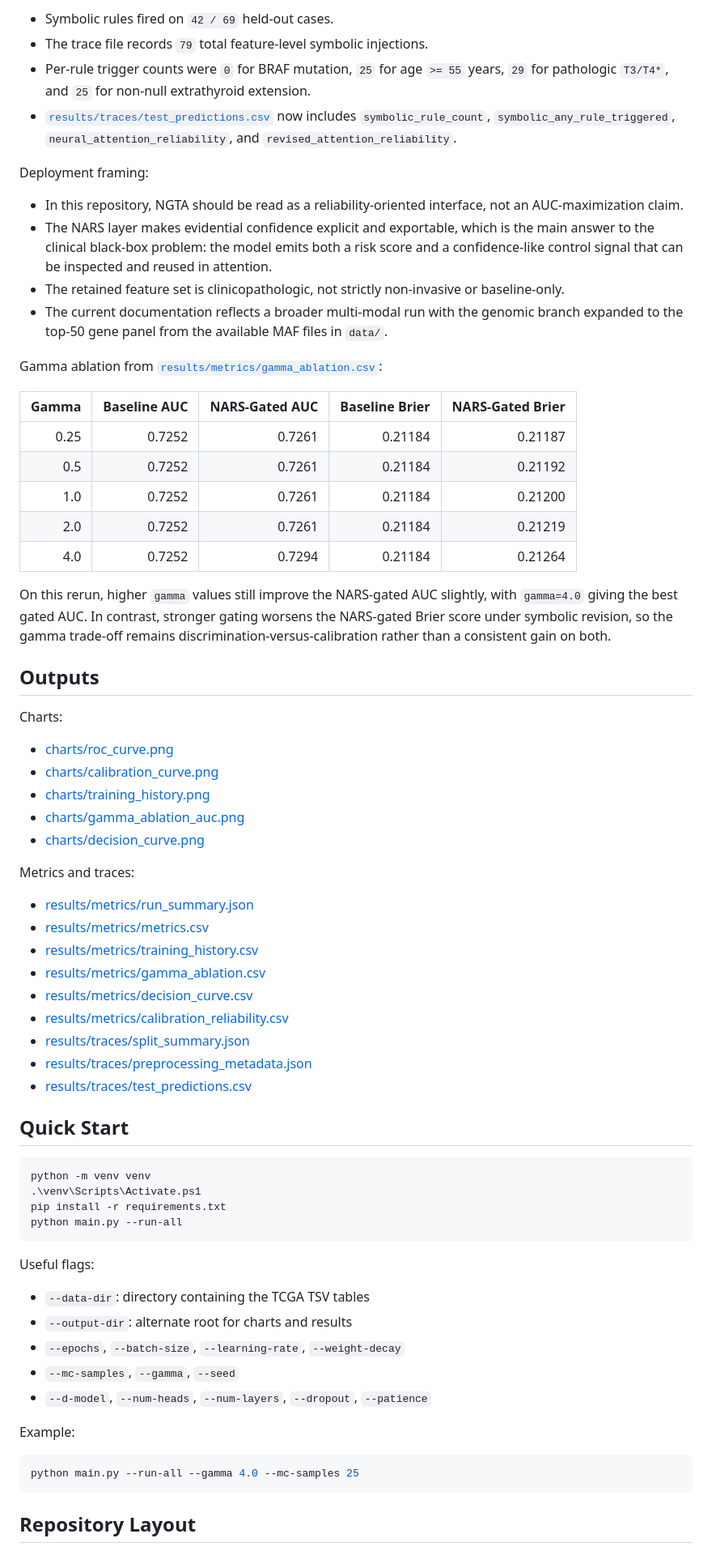
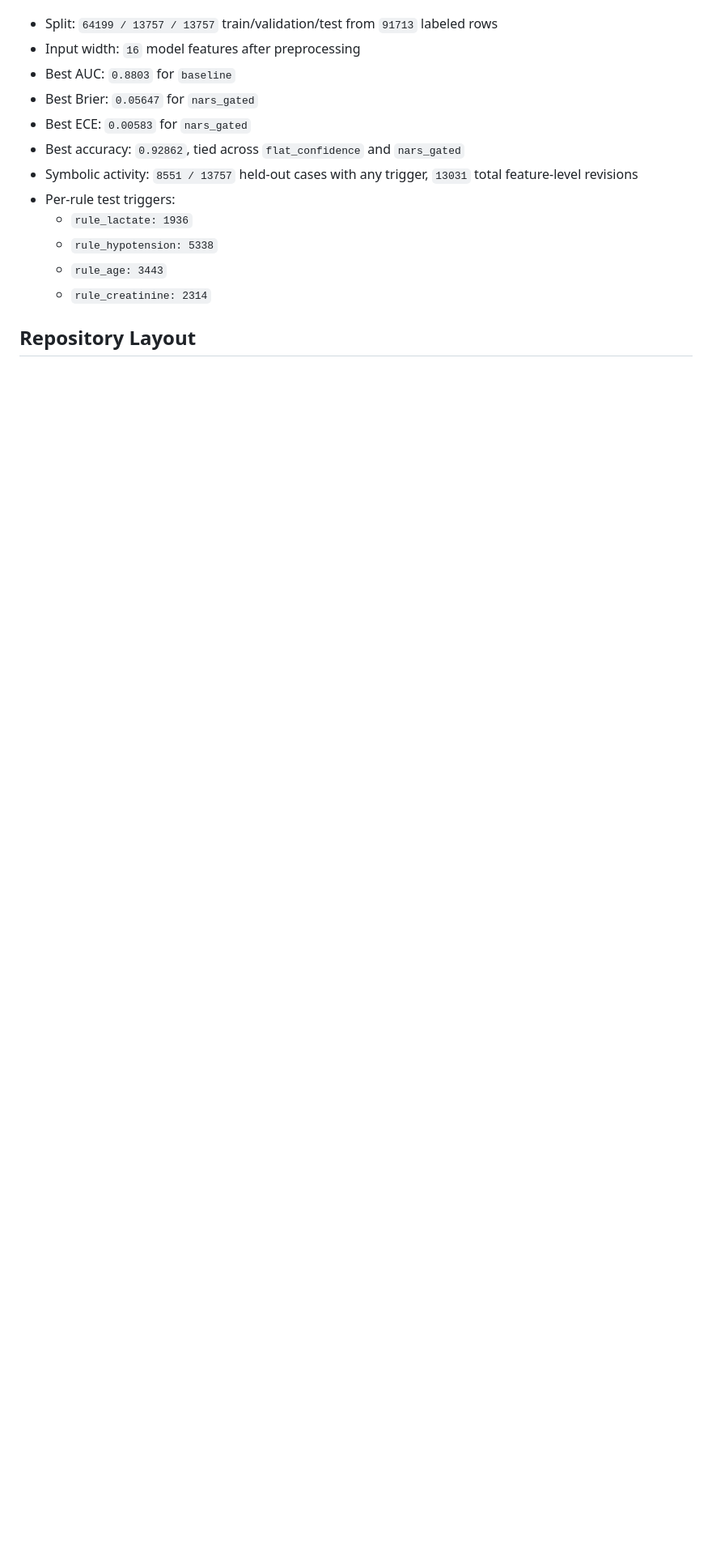
Before and after one commit to ArjunCodess/NGTA, a Markdown page: README.md, the part around one of its changes. Shown at 81% size. GitHub-like rendering; blank space fills up the shorter version.

````diff
--- a/README.md
+++ b/README.md
@@ -101,72 +140,16 @@ Symbolic rule activity from [`results/metrics/run_summary.json`](results/metrics
 
-- Symbolic rules fired on `42 / 69` held-out cases.
-- The trace file records `79` total feature-level symbolic injections.
-- Per-rule trigger counts were `0` for BRAF mutation, `25` for age `>= 55` years, `29` for pathologic `T3/T4*`, and `25` for non-null extrathyroid extension.
-- [`results/traces/test_predictions.csv`](results/traces/test_predictions.csv) now includes `symbolic_rule_count`, `symbolic_any_rule_triggered`, `neural_attention_reliability`, and `revised_attention_reliability`.
-
-Deployment framing:
-
-- In this repository, NGTA should be read as a reliability-oriented interface, not an AUC-maximization claim.
-- The NARS layer makes evidential confidence explicit and exportable, which is the main answer to the clinical black-box problem: the model emits both a risk score and a confidence-like control signal that can be inspected and reused in attention.
-- The retained feature set is clinicopathologic, not strictly non-invasive or baseline-only.
-- The current documentation reflects a broader multi-modal run with the genomic branch expanded to the top-50 gene panel from the available MAF files in `data/`.
-
-Gamma ablation from [`results/metrics/gamma_ablation.csv`](results/metrics/gamma_ablation.csv):
-
-| Gamma | Baseline AUC | NARS-Gated AUC | Baseline Brier | NARS-Gated Brier |
-| ---: | ---: | ---: | ---: | ---: |
-| 0.25 | 0.7252 | 0.7261 | 0.21184 | 0.21187 |
-| 0.5 | 0.7252 | 0.7261 | 0.21184 | 0.21192 |
-| 1.0 | 0.7252 | 0.7261 | 0.21184 | 0.21200 |
-| 2.0 | 0.7252 | 0.7261 | 0.21184 | 0.21219 |
-| 4.0 | 0.7252 | 0.7294 | 0.21184 | 0.21264 |
-
-On this rerun, higher `gamma` values still improve the NARS-gated AUC slightly, with `gamma=4.0` giving the best gated AUC. In contrast, stronger gating worsens the NARS-gated Brier score under symbolic revision, so the gamma trade-off remains discrimination-versus-calibration rather than a consistent gain on both.
-
-## Outputs
-
-Charts:
-
-- [charts/roc_curve.png](charts/roc_curve.png)
-- [charts/calibration_curve.png](charts/calibration_curve.png)
-- [charts/training_history.png](charts/training_history.png)
-- [charts/gamma_ablation_auc.png](charts/gamma_ablation_auc.png)
-- [charts/decision_curve.png](charts/decision_curve.png)
-
-Metrics and traces:
-
-- [results/metrics/run_summary.json](results/metrics/run_summary.json)
-- [results/metrics/metrics.csv](results/metrics/metrics.csv)
-- [results/metrics/training_history.csv](results/metrics/training_history.csv)
-- [results/metrics/gamma_ablation.csv](results/metrics/gamma_ablation.csv)
-- [results/metrics/decision_curve.csv](results/metrics/decision_curve.csv)
-- [results/metrics/calibration_reliability.csv](results/metrics/calibration_reliability.csv)
-- [results/traces/split_summary.json](results/traces/split_summary.json)
-- [results/traces/preprocessing_metadata.json](results/traces/preprocessing_metadata.json)
-- [results/traces/test_predictions.csv](results/traces/test_predictions.csv)
-
-## Quick Start
-
-```bash
-python -m venv venv
-.\venv\Scripts\Activate.ps1
-pip install -r requirements.txt
-python main.py --run-all
-```
-
-Useful flags:
-
-- `--data-dir`: directory containing the TCGA TSV tables
-- `--output-dir`: alternate root for charts and results
-- `--epochs`, `--batch-size`, `--learning-rate`, `--weight-decay`
-- `--mc-samples`, `--gamma`, `--seed`
-- `--d-model`, `--num-heads`, `--num-layers`, `--dropout`, `--patience`
-
-Example:
-
-```bash
-python main.py --run-all --gamma 4.0 --mc-samples 25
-```
+- Split: `64199 / 13757 / 13757` train/validation/test from `91713` labeled rows
+- Input width: `16` model features after preprocessing
+- Best AUC: `0.8803` for `baseline`
+- Best Brier: `0.05647` for `nars_gated`
+- Best ECE: `0.00583` for `nars_gated`
+- Best accuracy: `0.92862`, tied across `flat_confidence` and `nars_gated`
+- Symbolic activity: `8551 / 13757` held-out cases with any trigger, `13031` total feature-level revisions
+- Per-rule test triggers:
+  - `rule_lactate: 1936`
+  - `rule_hypotension: 5338`
+  - `rule_age: 3443`
+  - `rule_creatinine: 2314`
 
 ## Repository Layout
 
````
Also changed, not shown: other parts of README.md (+108 -73 lines).
